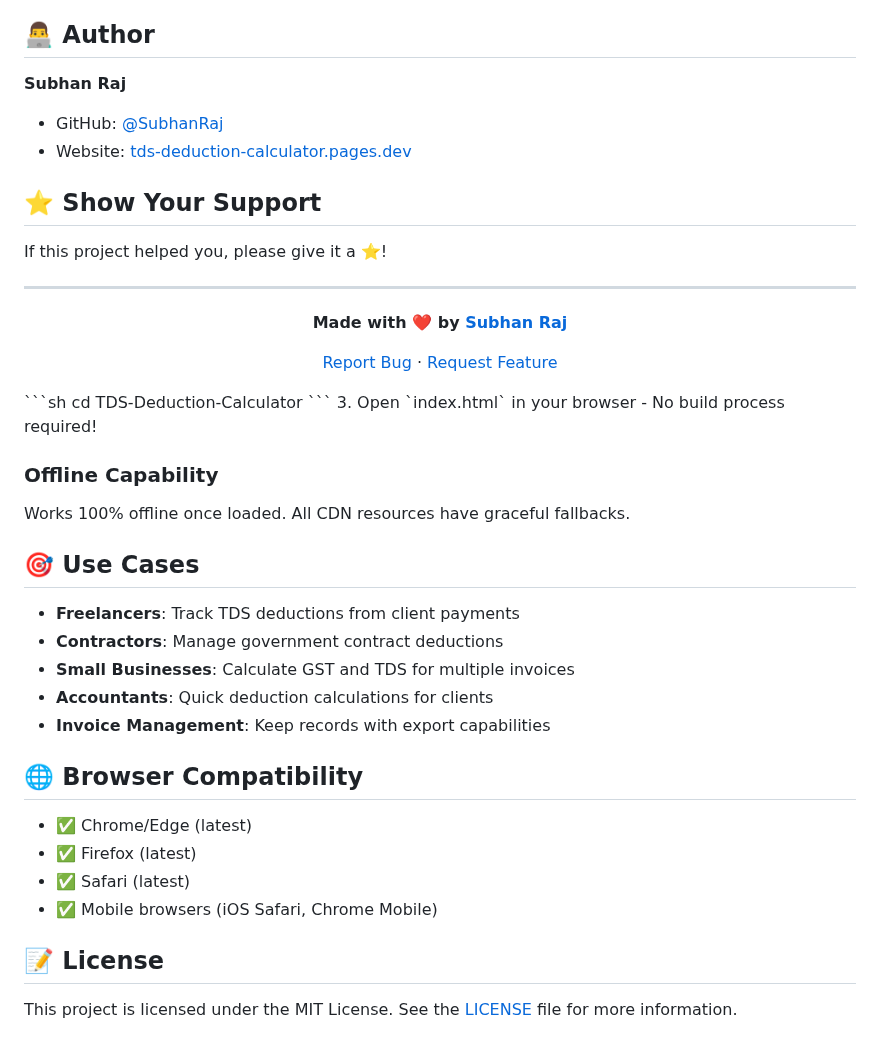
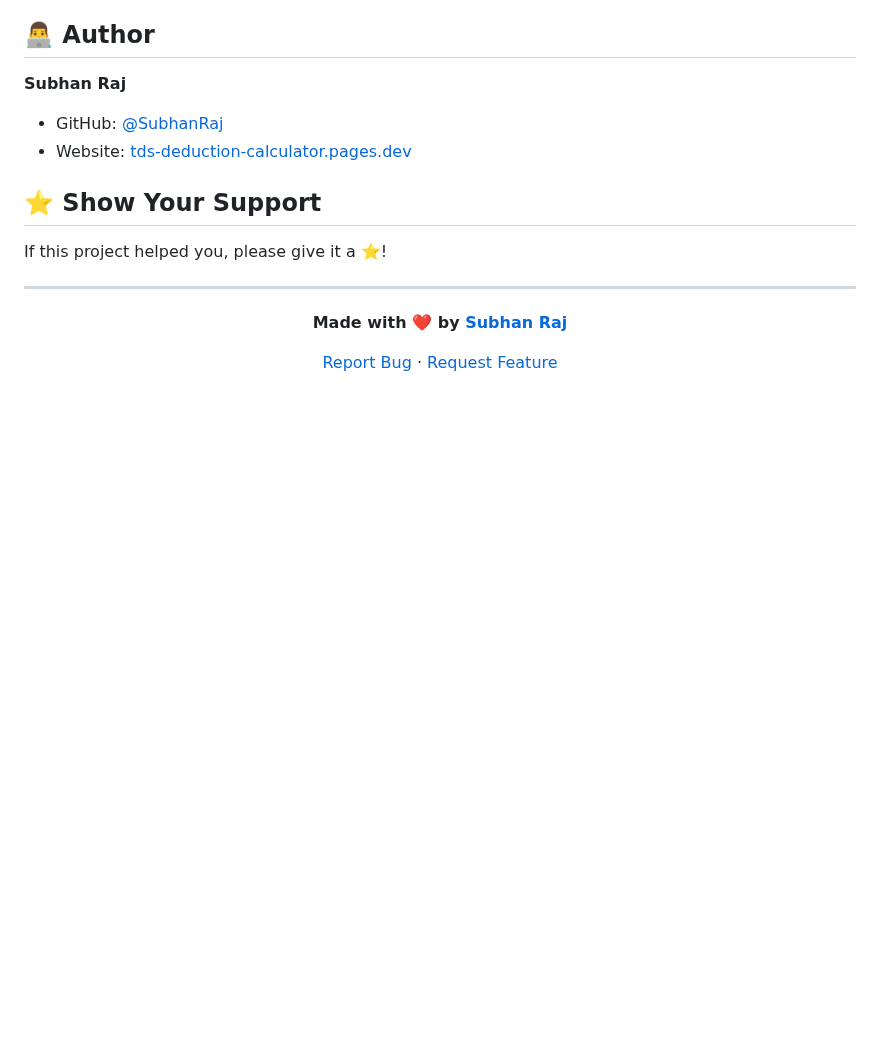
Before and after one commit to SubhanRaj/TDS-Deduction-Calculator, a Markdown page: README.md, the part around the change. Drawn GitHub-style; blank space fills up the shorter version.

Commit message:
fix: remove outdated sections from README for clarity and conciseness

````diff
--- a/README.md
+++ b/README.md
@@ -312,30 +312,3 @@ If this project helped you, please give it a ⭐️!
 **Made with ❤️ by [Subhan Raj](https://github.com/SubhanRaj)**
 
 [Report Bug](https://github.com/SubhanRaj/TDS-Deduction-Calculator/issues) · [Request Feature](https://github.com/SubhanRaj/TDS-Deduction-Calculator/issues)
-
-</div>
-   ```sh
-   cd TDS-Deduction-Calculator
-   ```
-3. Open `index.html` in your browser - No build process required!
-
-### Offline Capability
-Works 100% offline once loaded. All CDN resources have graceful fallbacks.
-
-## 🎯 Use Cases
-
-- **Freelancers**: Track TDS deductions from client payments
-- **Contractors**: Manage government contract deductions
-- **Small Businesses**: Calculate GST and TDS for multiple invoices
-- **Accountants**: Quick deduction calculations for clients
-- **Invoice Management**: Keep records with export capabilities
-
-## 🌐 Browser Compatibility
-
-- ✅ Chrome/Edge (latest)
-- ✅ Firefox (latest)
-- ✅ Safari (latest)
-- ✅ Mobile browsers (iOS Safari, Chrome Mobile)
-
-## 📝 License
-This project is licensed under the MIT License. See the [LICENSE](license) file for more information.
````
